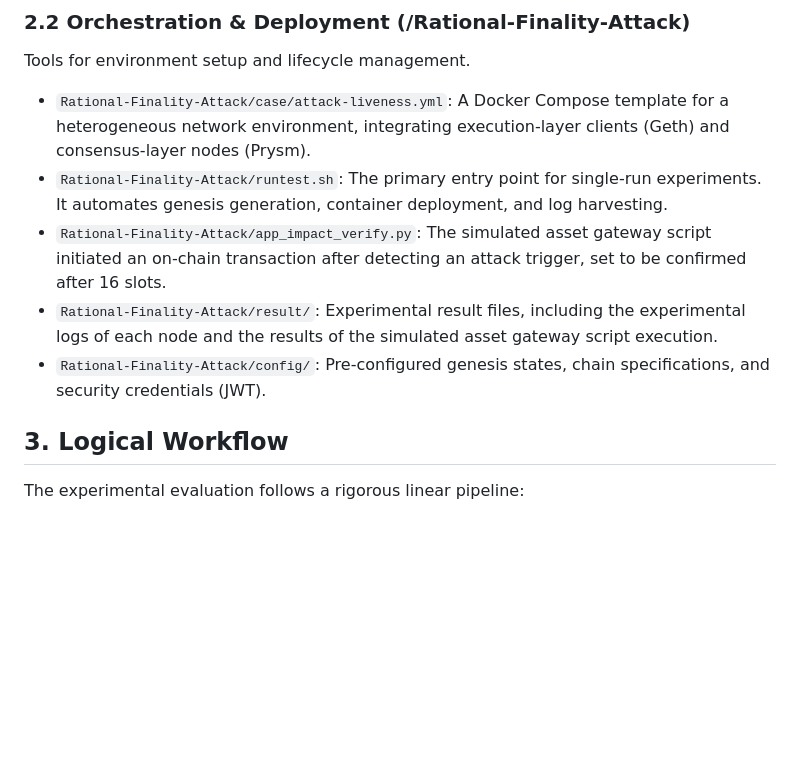
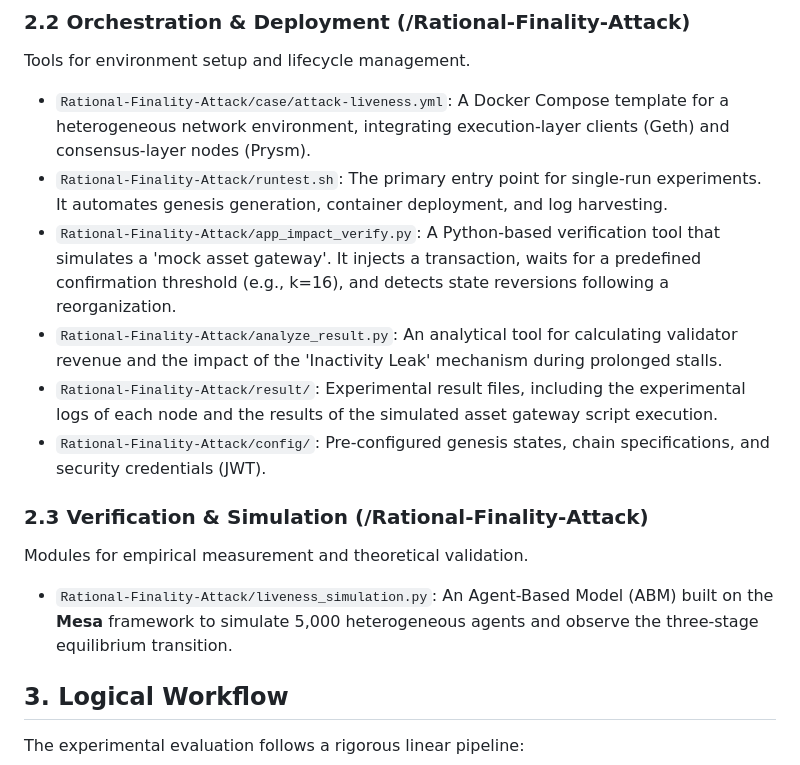
Before and after one commit to luoycjlshzwt/Rational-Finality, a Markdown page: README.md, the part around the change. Drawn GitHub-style; blank space fills up the shorter version.

Commit message:
Update README.md
Updated the README to clarify the functionality of app_impact_verify.py and added details about liveness_simulation.py.

```diff
--- a/README.md
+++ b/README.md
@@ -30,9 +30,16 @@ Tools for environment setup and lifecycle management.
 
 - `Rational-Finality-Attack/case/attack-liveness.yml`: A Docker Compose template for a heterogeneous network environment, integrating execution-layer clients (Geth) and consensus-layer nodes (Prysm).
 - `Rational-Finality-Attack/runtest.sh`: The primary entry point for single-run experiments. It automates genesis generation, container deployment, and log harvesting.
-- `Rational-Finality-Attack/app_impact_verify.py`: The simulated asset gateway script initiated an on-chain transaction after detecting an attack trigger, set to be confirmed after 16 slots.
+- `Rational-Finality-Attack/app_impact_verify.py`: A Python-based verification tool that simulates a 'mock asset gateway'. It injects a transaction, waits for a predefined confirmation threshold (e.g., k=16), and detects state reversions following a reorganization.
+- `Rational-Finality-Attack/analyze_result.py`: An analytical tool for calculating validator revenue and the impact of the 'Inactivity Leak' mechanism during prolonged stalls.
 - `Rational-Finality-Attack/result/`: Experimental result files, including the experimental logs of each node and the results of the simulated asset gateway script execution.
 - `Rational-Finality-Attack/config/`: Pre-configured genesis states, chain specifications, and security credentials (JWT).
+
+### 2.3 Verification & Simulation (/Rational-Finality-Attack)
+
+Modules for empirical measurement and theoretical validation.
+
+- `Rational-Finality-Attack/liveness_simulation.py`: An Agent-Based Model (ABM) built on the **Mesa** framework to simulate 5,000 heterogeneous agents and observe the three-stage equilibrium transition.
 
 ## 3. Logical Workflow
 
```
